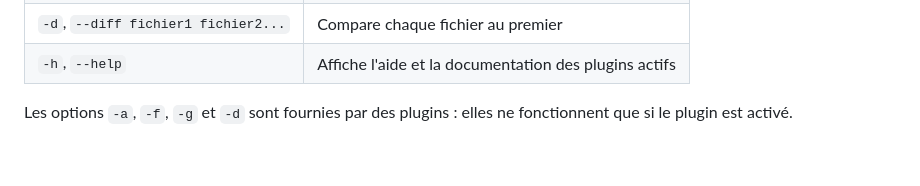
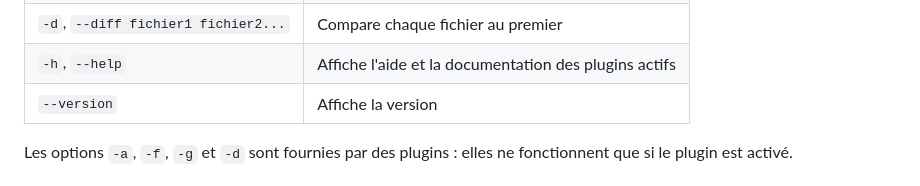
Before and after one commit to kelian-4/cera, a Markdown page: README.md, the part around one of its changes. GitHub-like rendering; blank space fills up the shorter version.

Commit message:
docs: sections du README repliables, option --version

```diff
--- a/README.md
+++ b/README.md
@@ -85,6 +94,7 @@ cera [options] [fichier ...]
 | `-g`, `--grep motif [chemin...]` | Cherche un texte dans des fichiers et dossiers |
 | `-d`, `--diff fichier1 fichier2...` | Compare chaque fichier au premier |
 | `-h`, `--help` | Affiche l'aide et la documentation des plugins actifs |
+| `--version` | Affiche la version |
 
 Les options `-a`, `-f`, `-g` et `-d` sont fournies par des plugins : elles ne fonctionnent que si le plugin est activé.
 
```
Also changed, not shown: other parts of README.md (+44 -12 lines), docs/en/README.en.md (+41 -10 lines).
